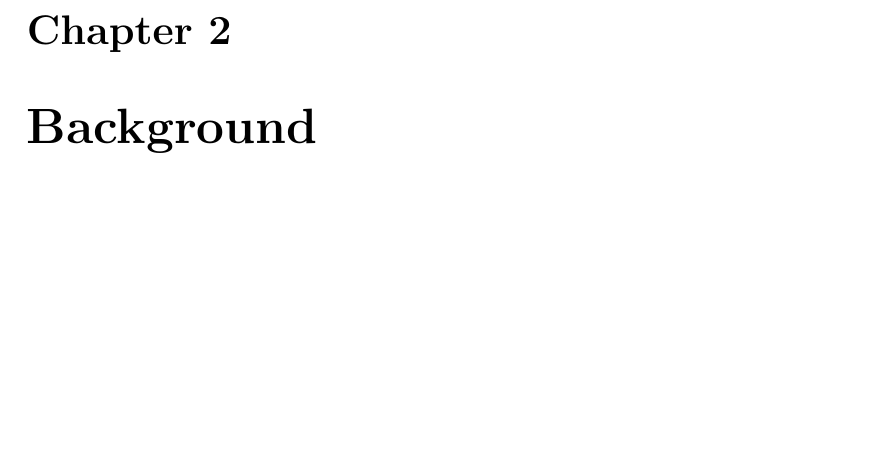
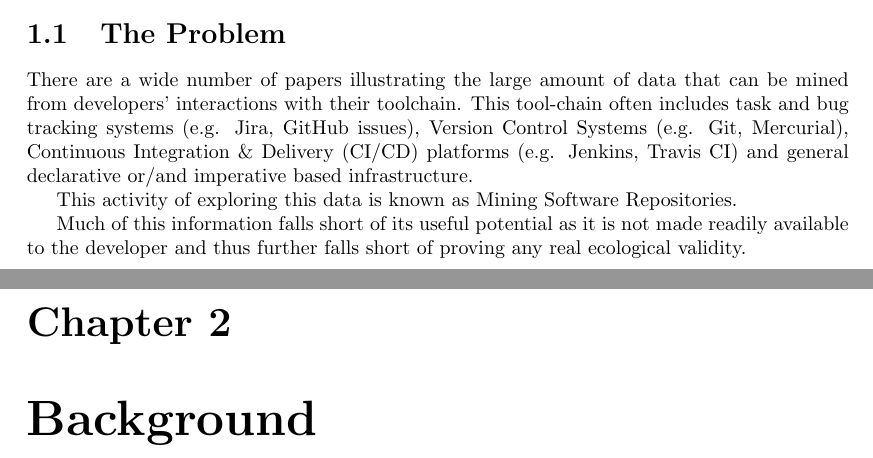
Before and after one commit to dominiccobo-fyp/fyp-dissertation, a LaTeX thesis (main.tex, which reads introduction.tex): part of page 9 of 15 before the commit and two parts of pages 8 and 9 of 15 after it, the two joined at a grey line, cut at the place of the change, the shorter picture padded with empty space. Compiled offline with pdfLaTeX.

Commit message:
Define the problem

```diff
--- a/introduction.tex
+++ b/introduction.tex
@@ -1 +1,9 @@
 \chapter{Introduction}
+
+\section{The Problem}
+
+\normalfont There are a wide number of papers illustrating the large amount of data that can be mined from developers' interactions with their toolchain. This tool-chain often includes task and bug tracking systems (e.g. Jira, GitHub issues), Version Control Systems (e.g. Git, Mercurial), Continuous Integration \& Delivery (CI/CD) platforms (e.g. Jenkins, Travis CI) and general declarative or/and imperative based infrastructure.
+
+This activity of exploring this data is known as Mining Software Repositories.
+
+Much of this information falls short of its useful potential as it is not made readily available to the developer and thus further falls short of proving any real ecological validity.
```
